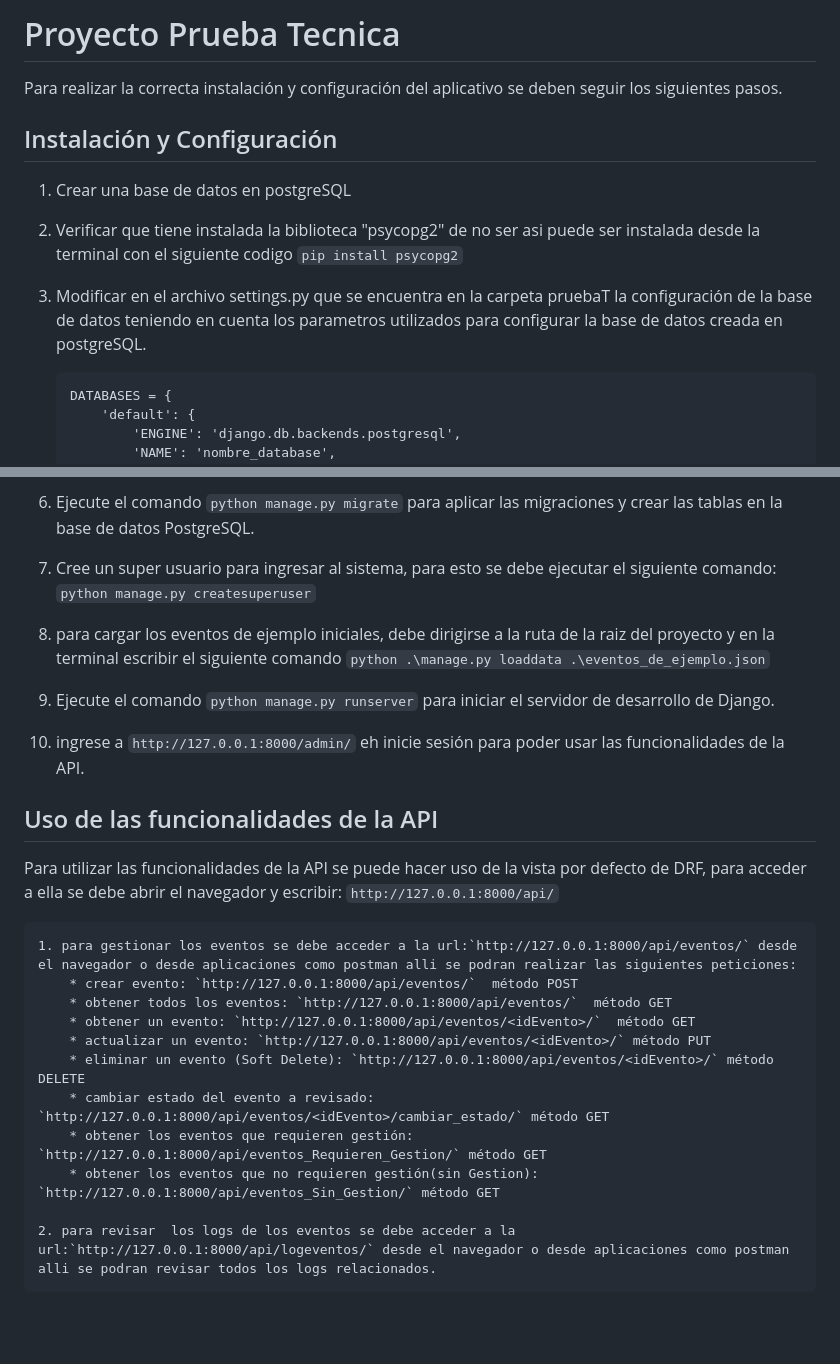
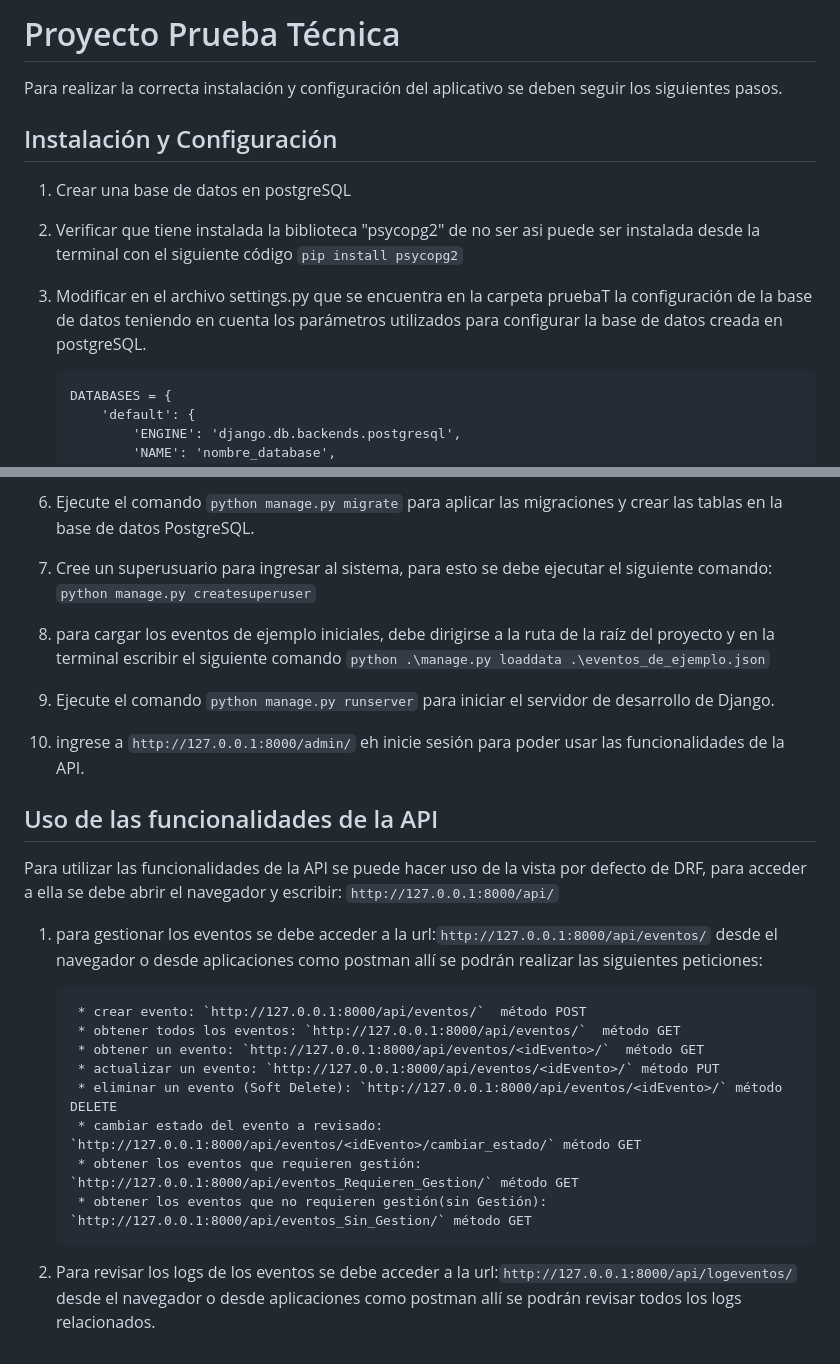
Before and after one commit to Davidsanabriaotero/PruebaT, a Markdown page: README.md, 2 parts joined by grey strips. GitHub-like rendering; blank space fills up the shorter version.

````diff
--- a/README.md
+++ b/README.md
@@ -1,12 +1,12 @@
-# Proyecto Prueba Tecnica
+# Proyecto Prueba Técnica
 
 Para realizar la correcta instalación y configuración del aplicativo se deben seguir los siguientes pasos.
 
 ## Instalación y Configuración
 
 1. Crear una base de datos en postgreSQL
-2. Verificar que tiene instalada la biblioteca "psycopg2" de no ser asi puede ser instalada desde la terminal con el siguiente codigo `pip install psycopg2`
-3. Modificar en  el archivo settings.py que se encuentra en la carpeta pruebaT la configuración de la base de datos teniendo en cuenta los parametros utilizados para configurar la base de datos creada en postgreSQL.
+2. Verificar que tiene instalada la biblioteca "psycopg2" de no ser asi puede ser instalada desde la terminal con el siguiente código `pip install psycopg2`
+3. Modificar en  el archivo settings.py que se encuentra en la carpeta pruebaT la configuración de la base de datos teniendo en cuenta los parámetros utilizados para configurar la base de datos creada en postgreSQL.
 
    ```
    DATABASES = {
@@ -23,8 +23,8 @@ Para realizar la correcta instalación y configuración del aplicativo se deben
 4. Instalar Django Rest Framework, esto se puede realizar con el siguiente comando desde la terminal `pip install djangorestframework`
 5. Ejecute el comando `python manage.py makemigrations` para generar los archivos de migración para la base de datos PostgreSQL.
 6. Ejecute el comando `python manage.py migrate` para aplicar las migraciones y crear las tablas en la base de datos PostgreSQL.
-7. Cree un super usuario para ingresar al sistema, para esto se debe ejecutar el siguiente comando: `python manage.py createsuperuser`
-8. para cargar los eventos de ejemplo iniciales, debe dirigirse a la ruta de la raiz del proyecto y en la terminal escribir el siguiente comando `python .\manage.py loaddata .\eventos_de_ejemplo.json`
+7. Cree un superusuario para ingresar al sistema, para esto se debe ejecutar el siguiente comando: `python manage.py createsuperuser`
+8. para cargar los eventos de ejemplo iniciales, debe dirigirse a la ruta de la raíz del proyecto y en la terminal escribir el siguiente comando `python .\manage.py loaddata .\eventos_de_ejemplo.json`
 9. Ejecute el comando `python manage.py runserver` para iniciar el servidor de desarrollo de Django.
 10. ingrese a `http://127.0.0.1:8000/admin/`  eh inicie sesión para poder usar las funcionalidades de la API.
 
@@ -32,7 +32,8 @@ Para realizar la correcta instalación y configuración del aplicativo se deben
 
 Para utilizar las funcionalidades de la API se puede hacer uso de la vista por defecto de DRF, para acceder a ella se debe abrir el navegador y escribir: `http://127.0.0.1:8000/api/`
 
-    1. para gestionar los eventos se debe acceder a la url:`http://127.0.0.1:8000/api/eventos/` desde el navegador o desde aplicaciones como postman alli se podran realizar las siguientes peticiones:
+1. para gestionar los eventos se debe acceder a la url:`http://127.0.0.1:8000/api/eventos/` desde el navegador o desde aplicaciones como postman allí se podrán realizar las siguientes peticiones:
+
         * crear evento: `http://127.0.0.1:8000/api/eventos/`  método POST
         * obtener todos los eventos: `http://127.0.0.1:8000/api/eventos/`  método GET
         * obtener un evento: `http://127.0.0.1:8000/api/eventos/<idEvento>/`  método GET
@@ -40,6 +41,6 @@ Para utilizar las funcionalidades de la API se puede hacer uso de la vista por d
         * eliminar un evento (Soft Delete): `http://127.0.0.1:8000/api/eventos/<idEvento>/` método DELETE
         * cambiar estado del evento a revisado: `http://127.0.0.1:8000/api/eventos/<idEvento>/cambiar_estado/` método GET
         * obtener los eventos que requieren gestión: `http://127.0.0.1:8000/api/eventos_Requieren_Gestion/` método GET
-        * obtener los eventos que no requieren gestión(sin Gestion): `http://127.0.0.1:8000/api/eventos_Sin_Gestion/` método GET
+        * obtener los eventos que no requieren gestión(sin Gestión): `http://127.0.0.1:8000/api/eventos_Sin_Gestion/` método GET
 
-    2. para revisar  los logs de los eventos se debe acceder a la url:`http://127.0.0.1:8000/api/logeventos/` desde el navegador o desde aplicaciones como postman alli se podran revisar todos los logs relacionados.
+2. Para revisar  los logs de los eventos se debe acceder a la url:`http://127.0.0.1:8000/api/logeventos/` desde el navegador o desde aplicaciones como postman allí se podrán revisar todos los logs relacionados.
````
